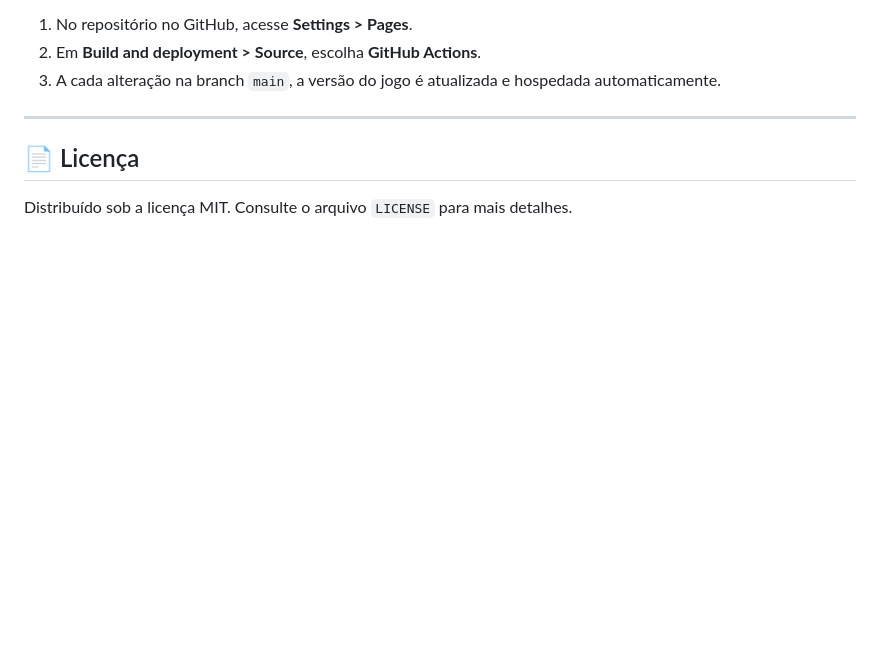
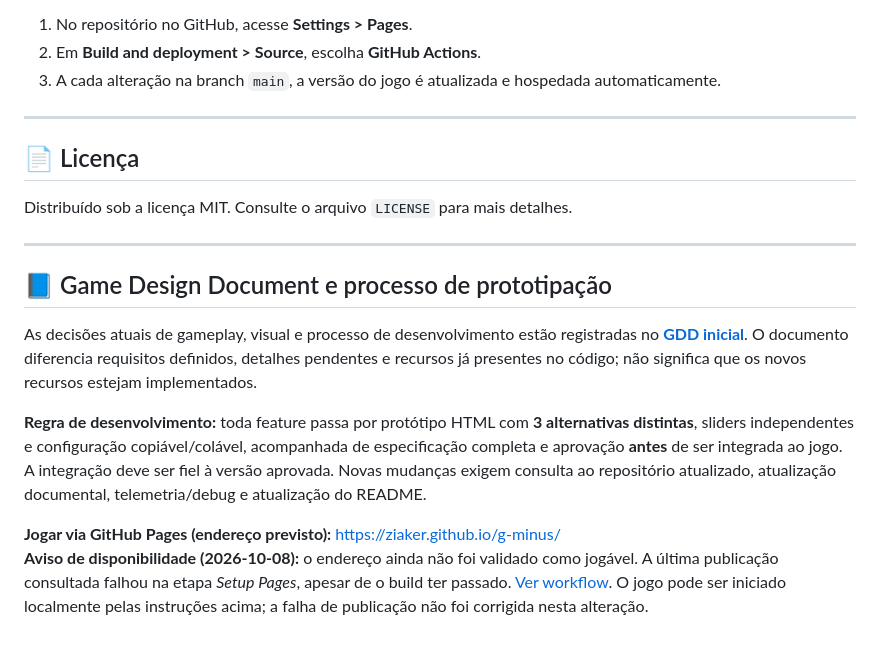
Before and after one commit to Ziaker/g-minus, a Markdown page: README.md, the part around the change. GitHub-like rendering; blank space fills up the shorter version.

Commit message:
docs: referencia GDD e informa estado do GitHub Pages

```diff
--- a/README.md
+++ b/README.md
@@ -98,3 +98,15 @@ O projeto conta com GitHub Actions automatizado em `.github/workflows/deploy.yml
 ## 📄 Licença
 
 Distribuído sob a licença MIT. Consulte o arquivo `LICENSE` para mais detalhes.
+
+
+---
+
+## 📘 Game Design Document e processo de prototipação
+
+As decisões atuais de gameplay, visual e processo de desenvolvimento estão registradas no **[GDD inicial](docs/GDD.md)**. O documento diferencia requisitos definidos, detalhes pendentes e recursos já presentes no código; não significa que os novos recursos estejam implementados.
+
+**Regra de desenvolvimento:** toda feature passa por protótipo HTML com **3 alternativas distintas**, sliders independentes e configuração copiável/colável, acompanhada de especificação completa e aprovação **antes** de ser integrada ao jogo. A integração deve ser fiel à versão aprovada. Novas mudanças exigem consulta ao repositório atualizado, atualização documental, telemetria/debug e atualização do README.
+
+**Jogar via GitHub Pages (endereço previsto):** https://ziaker.github.io/g-minus/
+**Aviso de disponibilidade (2026-10-08):** o endereço ainda não foi validado como jogável. A última publicação consultada falhou na etapa *Setup Pages*, apesar de o build ter passado. [Ver workflow](https://github.com/Ziaker/g-minus/actions/runs/37830599287). O jogo pode ser iniciado localmente pelas instruções acima; a falha de publicação não foi corrigida nesta alteração.
```
